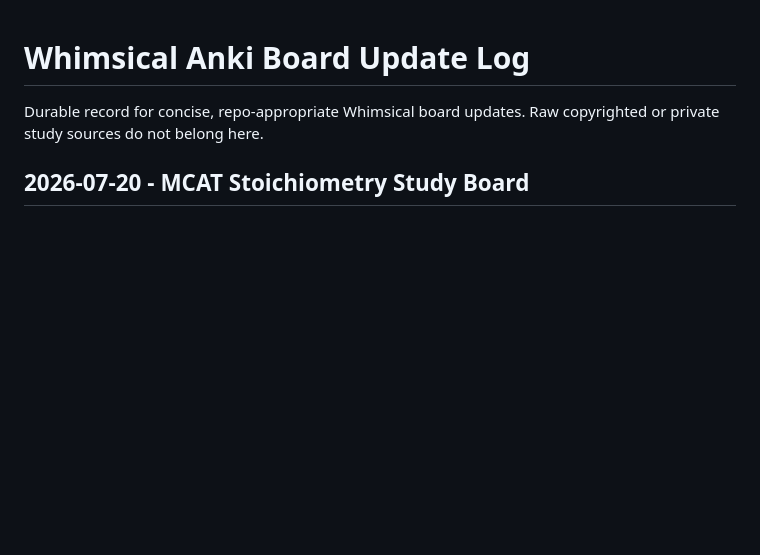
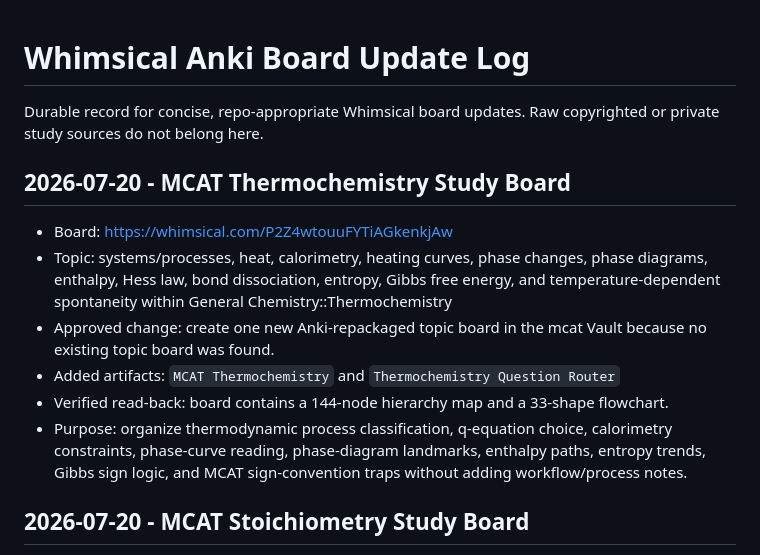
Before and after one commit to stonesandivygrows/stonesandivygrows-mcat-prompt-library, a Markdown page: study-notes/mcat-mind-maps/08-whimsical-anki-board-update-log.md, the part around the change. GitHub-like rendering; blank space fills up the shorter version.

Commit message:
Log thermochemistry Whimsical board

```diff
--- a/study-notes/mcat-mind-maps/08-whimsical-anki-board-update-log.md
+++ b/study-notes/mcat-mind-maps/08-whimsical-anki-board-update-log.md
@@ -1,6 +1,15 @@
 # Whimsical Anki Board Update Log
 
 Durable record for concise, repo-appropriate Whimsical board updates. Raw copyrighted or private study sources do not belong here.
+
+## 2026-07-20 - MCAT Thermochemistry Study Board
+
+- Board: https://whimsical.com/P2Z4wtouuFYTiAGkenkjAw
+- Topic: systems/processes, heat, calorimetry, heating curves, phase changes, phase diagrams, enthalpy, Hess law, bond dissociation, entropy, Gibbs free energy, and temperature-dependent spontaneity within General Chemistry::Thermochemistry
+- Approved change: create one new Anki-repackaged topic board in the mcat Vault because no existing topic board was found.
+- Added artifacts: `MCAT Thermochemistry` and `Thermochemistry Question Router`
+- Verified read-back: board contains a 144-node hierarchy map and a 33-shape flowchart.
+- Purpose: organize thermodynamic process classification, q-equation choice, calorimetry constraints, phase-curve reading, phase-diagram landmarks, enthalpy paths, entropy trends, Gibbs sign logic, and MCAT sign-convention traps without adding workflow/process notes.
 
 ## 2026-07-20 - MCAT Stoichiometry Study Board
 
```
